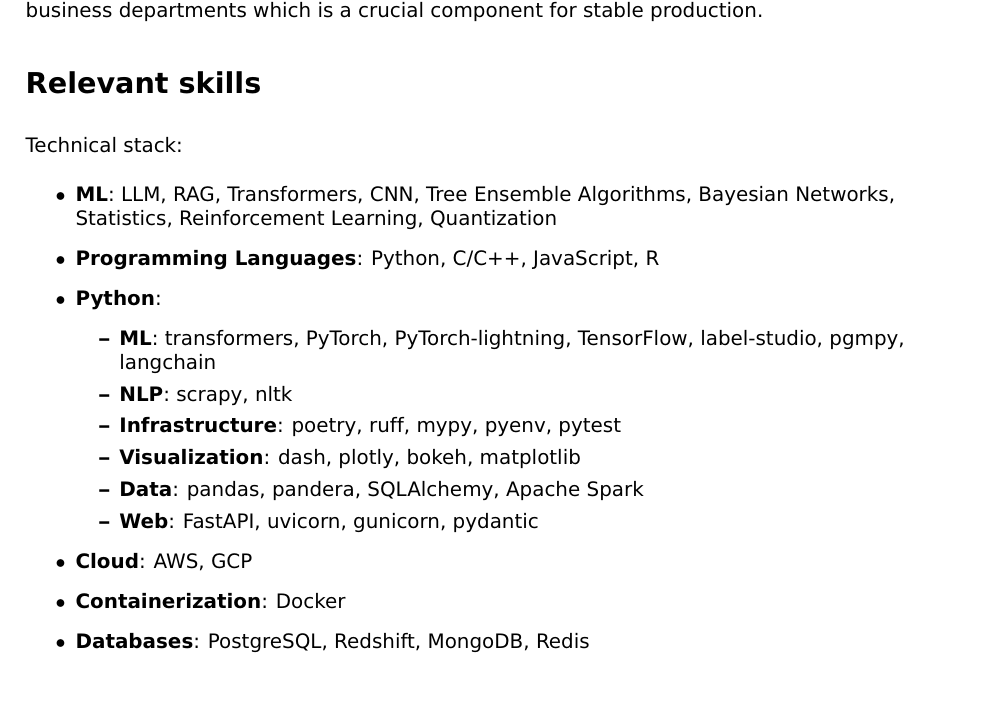
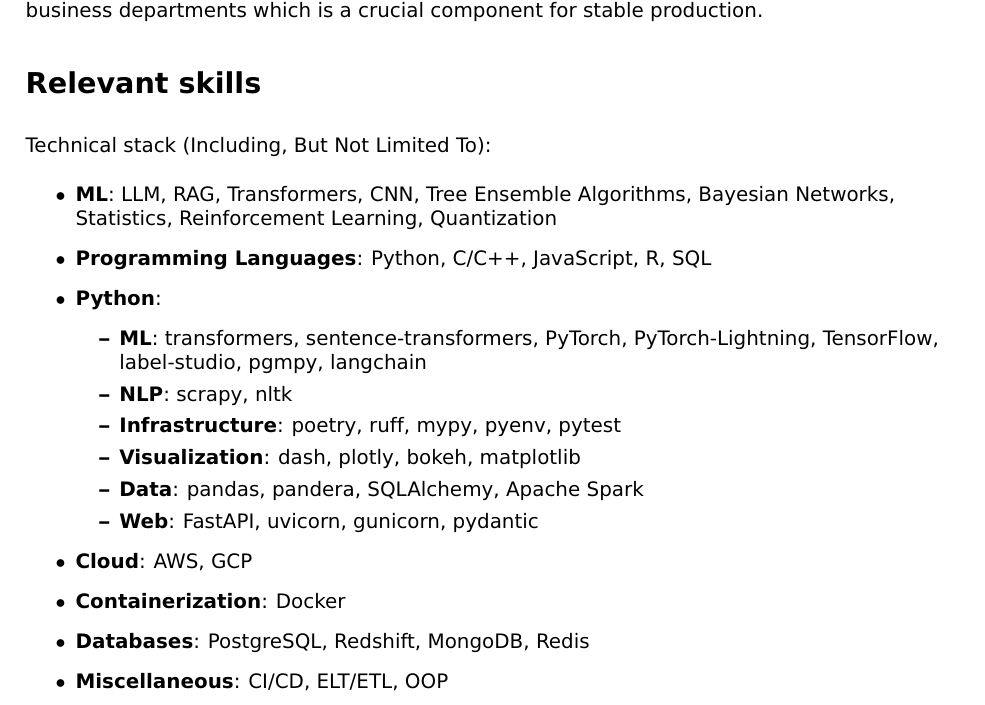
Before and after one commit to ArseniyShchepetnov/cv, a LaTeX CV (Shchepetnov_CV.tex): part of page 1 of 5, cut so that both start at the same text. Compiled offline with pdfLaTeX.

Commit message:
Updates from Overleaf

```diff
--- a/Shchepetnov_CV.tex
+++ b/Shchepetnov_CV.tex
@@ -73,14 +73,13 @@
 
 
 	\section*{Relevant skills}
-Technical stack:
+Technical stack (Including, But Not Limited To):
 \begin{itemize}
     \item \textbf{ML}: LLM, RAG, Transformers, CNN, Tree Ensemble Algorithms, Bayesian Networks, Statistics, Reinforcement Learning, Quantization
-
-    \item \textbf{Programming Languages}: Python, C/C++, JavaScript, R
+    \item \textbf{Programming Languages}: Python, C/C++, JavaScript, R, SQL
     \item \textbf{Python}:
         \begin{itemize}
-            \item \textbf{ML}: transformers, PyTorch, PyTorch-lightning, TensorFlow, label-studio, pgmpy, langchain
+            \item \textbf{ML}: transformers, sentence-transformers, PyTorch, PyTorch-Lightning, TensorFlow, label-studio, pgmpy, langchain
             \item \textbf{NLP}: scrapy, nltk
             \item \textbf{Infrastructure}: poetry, ruff, mypy, pyenv, pytest
             \item \textbf{Visualization}: dash, plotly, bokeh, matplotlib
@@ -90,6 +89,7 @@
     \item \textbf{Cloud}: AWS, GCP
     \item \textbf{Containerization}: Docker
     \item \textbf{Databases}: PostgreSQL, Redshift, MongoDB, Redis
+    \item \textbf{Miscellaneous}: CI/CD, ELT/ETL, OOP
 
 \end{itemize}
 	\setlength{\parindent}{3em}
```
